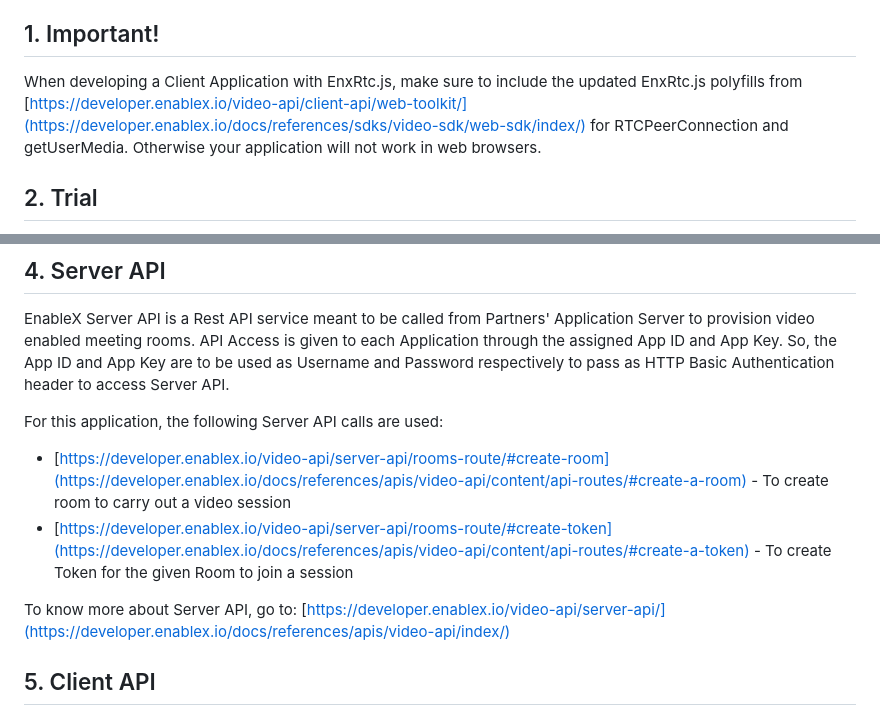
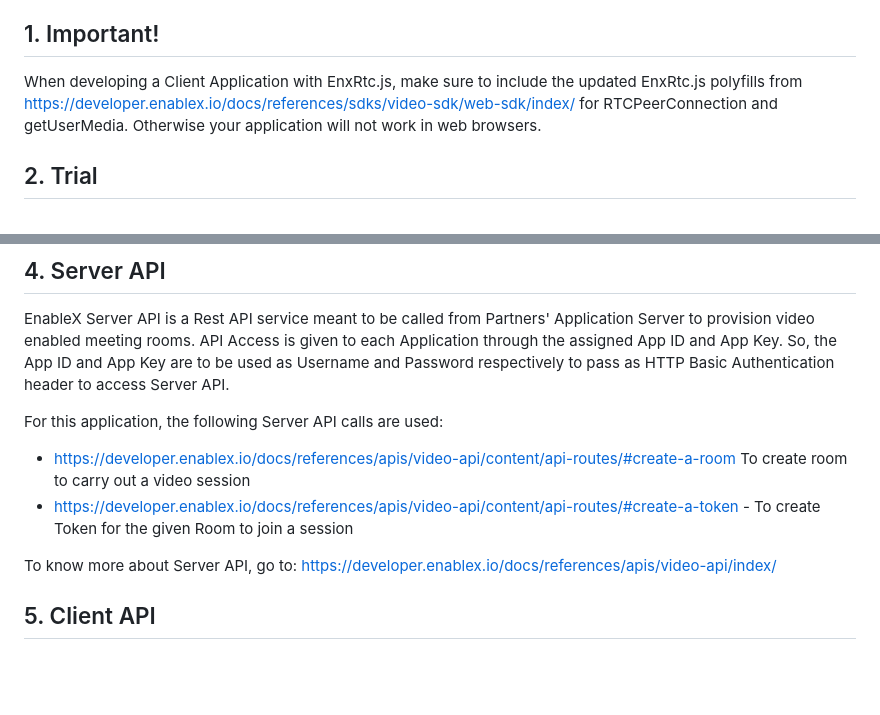
Before and after one commit to EnableX/Group-Video-Chat-Opensource-Application-in-Python, a Markdown page: readme.md, 2 parts joined by grey strips. GitHub-like rendering; blank space fills up the shorter version.

```diff
--- a/readme.md
+++ b/readme.md
@@ -14,7 +14,7 @@ This essential multi-party RTC application is ingeniously designed using HTML, C
 
 ## 1. Important!
 
-When developing a Client Application with EnxRtc.js, make sure to include the updated EnxRtc.js polyfills from [https://developer.enablex.io/video-api/client-api/web-toolkit/](https://developer.enablex.io/docs/references/sdks/video-sdk/web-sdk/index/) for RTCPeerConnection and getUserMedia. Otherwise your application will not work in web browsers.
+When developing a Client Application with EnxRtc.js, make sure to include the updated EnxRtc.js polyfills from https://developer.enablex.io/docs/references/sdks/video-sdk/web-sdk/index/ for RTCPeerConnection and getUserMedia. Otherwise your application will not work in web browsers.
 
 
 ## 2. Trial
@@ -71,12 +71,11 @@ meeting rooms. API Access is given to each Application through the assigned App
 are to be used as Username and Password respectively to pass as HTTP Basic Authentication header to access Server API.
 
 For this application, the following Server API calls are used:
-* [https://developer.enablex.io/video-api/server-api/rooms-route/#create-room](https://developer.enablex.io/docs/references/apis/video-api/content/api-routes/#create-a-room) - To create room to carry out a video session
-* [https://developer.enablex.io/video-api/server-api/rooms-route/#create-token](https://developer.enablex.io/docs/references/apis/video-api/content/api-routes/#create-a-token) - To create Token for the given Room to join a session
+* https://developer.enablex.io/docs/references/apis/video-api/content/api-routes/#create-a-room To create room to carry out a video session
+* https://developer.enablex.io/docs/references/apis/video-api/content/api-routes/#create-a-token - To create Token for the given Room to join a session
 
 To know more about Server API, go to:
-[https://developer.enablex.io/video-api/server-api/](https://developer.enablex.io/docs/references/apis/video-api/index/)
-
+https://developer.enablex.io/docs/references/apis/video-api/index/
 
 ## 5. Client API
 
```
